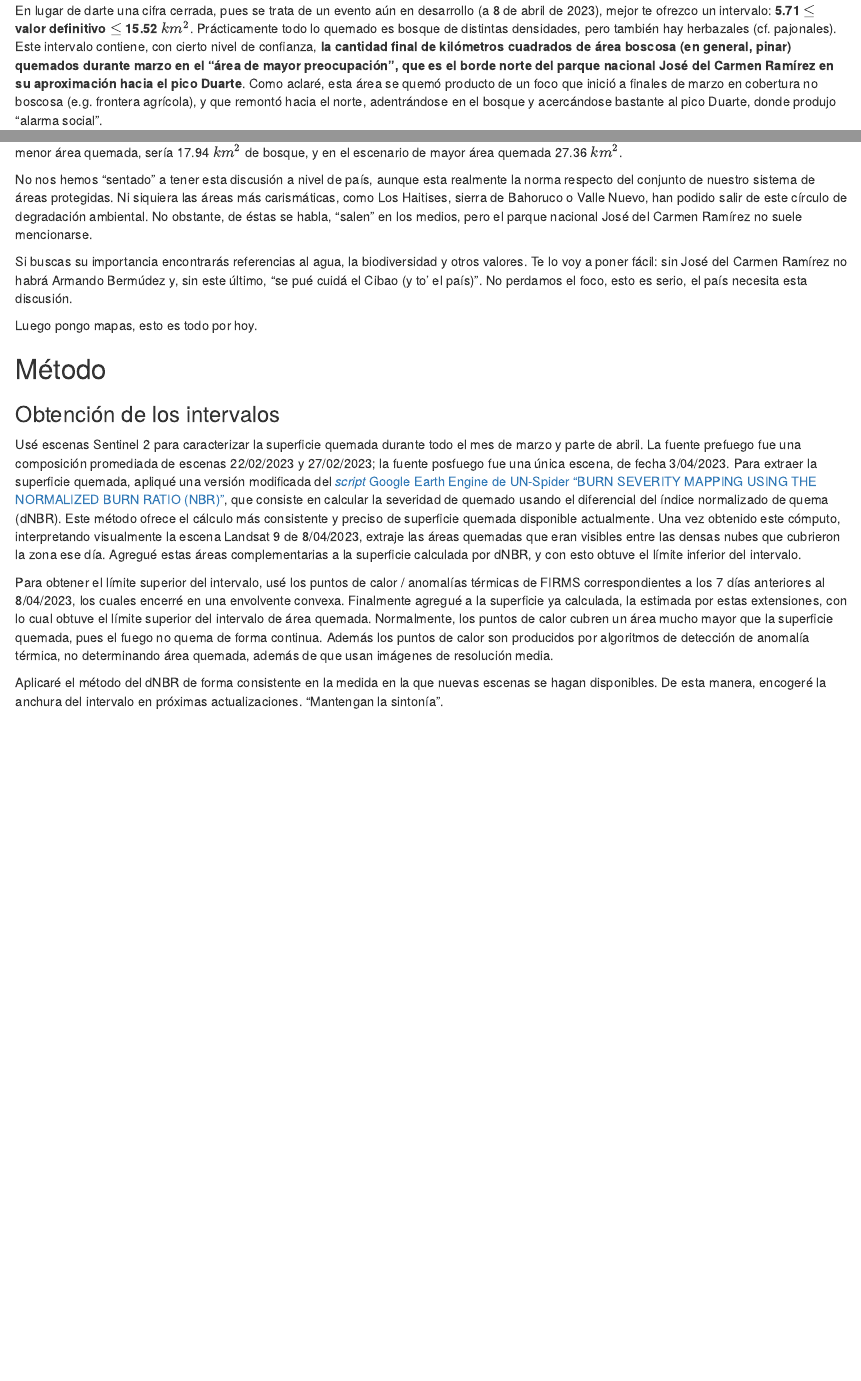
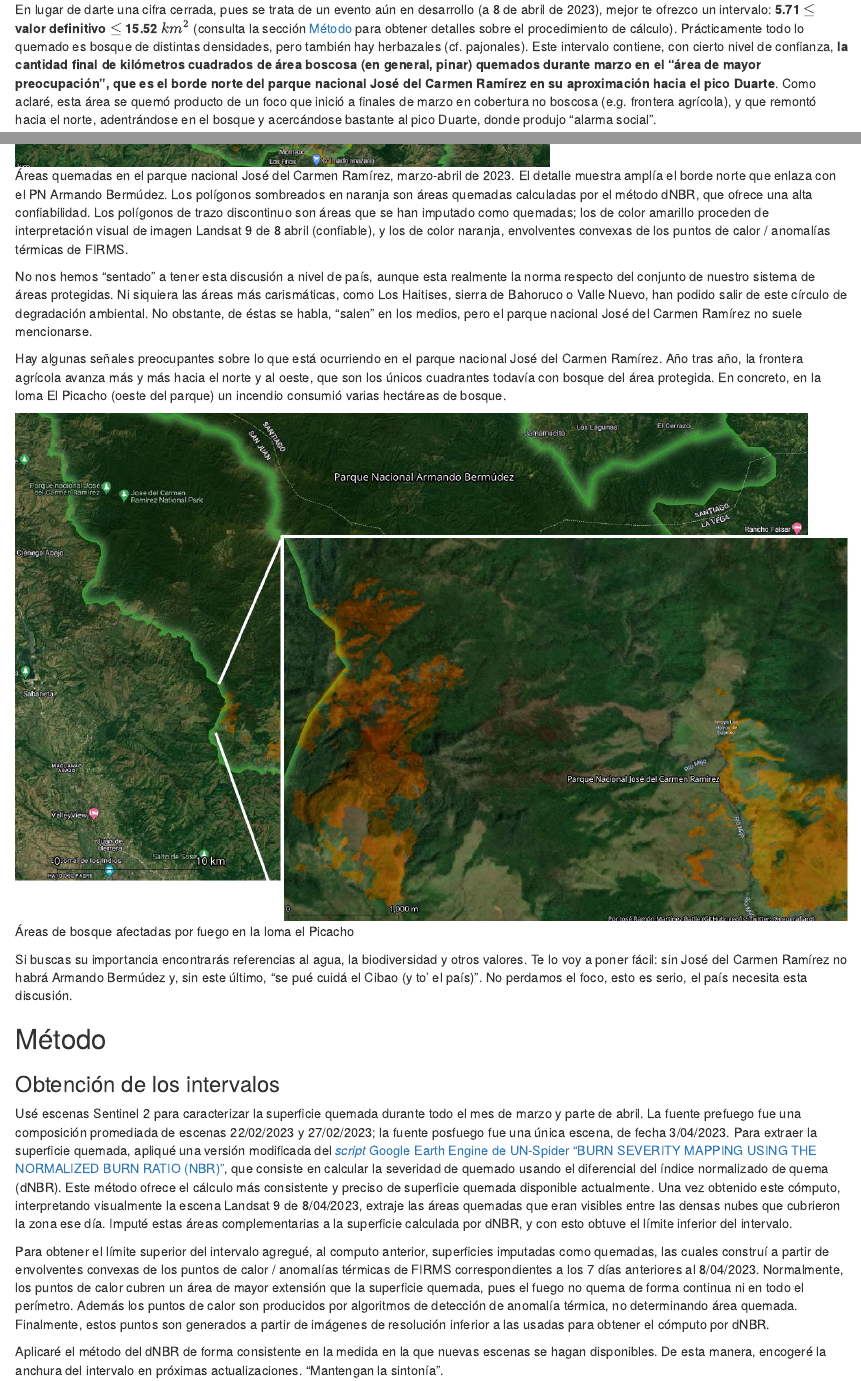
Before and after one commit to geofis/fuego-jose-del-carmen-ramirez-2023, an R Markdown document (README.Rmd): the page in a window 1100 px wide, from 1710 px down before the commit and from 2300 px down after it, so that both start at the same text, and a second part further down, joined at a grey line. The pictures show the output file README.html that the author committed with the source, opened offline; folded parts are opened.

Commit message:
UPDATE README. ADD maps

```diff
--- a/README.Rmd
+++ b/README.Rmd
@@ -111,25 +112,29 @@
 
 > "A los mayores les gustan las cifras". Antoine de Saint-Exupéry, *El principito*
 
-En lugar de darte una cifra cerrada, pues se trata de un evento aún en desarrollo (a 8 de abril de 2023), mejor te ofrezco un intervalo: **`r round(total_km2_aoi_min,2)` $\leq$ valor definitivo $\leq$ `r round(total_km2_aoi_max,2)`** $km^2$. Prácticamente todo lo quemado es bosque de distintas densidades, pero también hay herbazales (cf. pajonales). Este intervalo contiene, con cierto nivel de confianza, **la cantidad final de kilómetros cuadrados de área boscosa (en general, pinar) quemados durante marzo en el "área de mayor preocupación", que es el borde norte del parque nacional José del Carmen Ramírez en su aproximación hacia el pico Duarte**. Como aclaré, esta área se quemó producto de un foco que inició a finales de marzo en cobertura no boscosa (e.g. frontera agrícola), y que remontó hacia el norte, adentrándose en el bosque y acercándose bastante al pico Duarte, donde produjo "alarma social".
+En lugar de darte una cifra cerrada, pues se trata de un evento aún en desarrollo (a 8 de abril de 2023), mejor te ofrezco un intervalo: **`r round(total_km2_aoi_min,2)` $\leq$ valor definitivo $\leq$ `r round(total_km2_aoi_max,2)`** $km^2$ (consulta la sección [Método](#metodo) para obtener detalles sobre el procedimiento de cálculo). Prácticamente todo lo quemado es bosque de distintas densidades, pero también hay herbazales (cf. pajonales). Este intervalo contiene, con cierto nivel de confianza, **la cantidad final de kilómetros cuadrados de área boscosa (en general, pinar) quemados durante marzo en el "área de mayor preocupación", que es el borde norte del parque nacional José del Carmen Ramírez en su aproximación hacia el pico Duarte**. Como aclaré, esta área se quemó producto de un foco que inició a finales de marzo en cobertura no boscosa (e.g. frontera agrícola), y que remontó hacia el norte, adentrándose en el bosque y acercándose bastante al pico Duarte, donde produjo "alarma social".
 
 ¿Por qué es tan amplio el intervalo? Porque para obtenerlo por medio de imágenes satelitales, dependemos de que las nubes "nos dejen brechar" el terreno. Las estimaciones de superficie quemada realizadas en tierra, son de hecho más precisas en los primeros momentos, pero una vez obtengamos una buena escena del área (sin nubes, y no mucho tiempo despues de la fecha de extinción del incendio), las estimaciones por medio de imágenes serán mejores.
 
 Pero enmarquemos el problema. Es marzo, las precipitaciones son muy reducidas y la preparación de tierras usando quemas está en su momento más álgido; el parque es, literalmente, un fogón. Es por esta razón que me interesa darle el contexto requerido a este incendio: todo comenzó dentro de un parque nacional con una incesante actividad agrícola, donde la quema se usa de manera regular (DENTRO del parque, reitero). Por esta razón, si analizamos lo que ocurrió fuera del área de "alarma social", no nos debería sorprender que las cifras de superficies quemadas sean enormes. Veamos el dato, también como intervalo: **`r round(total_km2_parque_min,2)` $\leq$ valor definitivo $\leq$ `r round(total_km2_parque_max,2)`** $km^2$. Este intervalo contiene **la cantidad de terreno quemado a partir del 21 de febrero hasta abril dentro del área protegida** (en enero también se quemó otro poco). Mucho fue pastizal, matorral o bosque secundario, pero recuerda, es parque nacional. La distribución, según coberturas, es como sigue: en el escenario de menor área quemada, sería `r round(km2_parque_min[1], 2)` $km^2$ de bosque, y en el escenario de mayor área quemada `r round(km2_parque_max[1], 2)` $km^2$.
 
+![Áreas quemadas en el parque nacional José del Carmen Ramírez, marzo-abril de 2023. El detalle muestra amplía el borde norte que enlaza con el PN Armando Bermúdez. Los polígonos sombreados en naranja son áreas quemadas calculadas por el método dNBR, que ofrece una alta confiabilidad. Los polígonos de trazo discontinuo son áreas que se han imputado como quemadas; los de color amarillo proceden de interpretación visual de imagen Landsat 9 de 8 abril (confiable), y los de color naranja, envolventes convexas de los puntos de calor / anomalías térmicas de FIRMS.](img/dnbr-interpretacion-visual-8-abril-hotspots.jpg)
+
 No nos hemos "sentado" a tener esta discusión a nivel de país, aunque esta realmente la norma respecto del conjunto de nuestro sistema de áreas protegidas. Ni siquiera las áreas más carismáticas, como Los Haitises, sierra de Bahoruco o Valle Nuevo, han podido salir de este círculo de degradación ambiental. No obstante, de éstas se habla, "salen" en los medios, pero el parque nacional José del Carmen Ramírez no suele mencionarse.
+
+Hay algunas señales preocupantes sobre lo que está ocurriendo en el parque nacional José del Carmen Ramírez. Año tras año, la frontera agrícola avanza más y más hacia el norte y al oeste, que son los únicos cuadrantes todavía con bosque del área protegida. En concreto, en la loma El Picacho (oeste del parque) un incendio consumió varias hectáreas de bosque.
+
+![Áreas de bosque afectadas por fuego en la loma el Picacho](img/loma-el-picacho.jpg)
 
 Si buscas su importancia encontrarás referencias al agua, la biodiversidad y otros valores. Te lo voy a poner fácil: sin José del Carmen Ramírez no habrá Armando Bermúdez y, sin este último, "se pué cuidá el Cibao (y to' el país)". No perdamos el foco, esto es serio, el país necesita esta discusión.
 
-Luego pongo mapas, esto es todo por hoy.
-
-## Método
+## Método {#metodo}
 
 ### Obtención de los intervalos
 
-Usé escenas Sentinel 2 para caracterizar la superficie quemada durante todo el mes de marzo y parte de abril. La fuente prefuego fue una composición promediada de escenas 22/02/2023 y 27/02/2023; la fuente posfuego fue una única escena, de fecha 3/04/2023. Para extraer la superficie quemada, apliqué una versión modificada del [*script* Google Earth Engine de UN-Spider "BURN SEVERITY MAPPING USING THE NORMALIZED BURN RATIO (NBR)"](https://un-spider.org/advisory-support/recommended-practices/recommended-practice-burn-severity/burn-severity-earth-engine), que consiste en calcular la severidad de quemado usando el diferencial del índice normalizado de quema (dNBR). Este método ofrece el cálculo más consistente y preciso de superficie quemada disponible actualmente. Una vez obtenido este cómputo, interpretando visualmente la escena Landsat 9 de 8/04/2023, extraje las áreas quemadas que eran visibles entre las densas nubes que cubrieron la zona ese día. Agregué estas áreas complementarias a la superficie calculada por dNBR, y con esto obtuve el límite inferior del intervalo.
+Usé escenas Sentinel 2 para caracterizar la superficie quemada durante todo el mes de marzo y parte de abril. La fuente prefuego fue una composición promediada de escenas 22/02/2023 y 27/02/2023; la fuente posfuego fue una única escena, de fecha 3/04/2023. Para extraer la superficie quemada, apliqué una versión modificada del [*script* Google Earth Engine de UN-Spider "BURN SEVERITY MAPPING USING THE NORMALIZED BURN RATIO (NBR)"](https://un-spider.org/advisory-support/recommended-practices/recommended-practice-burn-severity/burn-severity-earth-engine), que consiste en calcular la severidad de quemado usando el diferencial del índice normalizado de quema (dNBR). Este método ofrece el cálculo más consistente y preciso de superficie quemada disponible actualmente. Una vez obtenido este cómputo, interpretando visualmente la escena Landsat 9 de 8/04/2023, extraje las áreas quemadas que eran visibles entre las densas nubes que cubrieron la zona ese día. Imputé estas áreas complementarias a la superficie calculada por dNBR, y con esto obtuve el límite inferior del intervalo.
 
-Para obtener el límite superior del intervalo, usé los puntos de calor / anomalías térmicas de FIRMS correspondientes a los 7 días anteriores al 8/04/2023, los cuales encerré en una envolvente convexa. Finalmente agregué a la superficie ya calculada, la estimada por estas extensiones, con lo cual obtuve el límite superior del intervalo de área quemada. Normalmente, los puntos de calor cubren un área mucho mayor que la superficie quemada, pues el fuego no quema de forma continua. Además los puntos de calor son producidos por algoritmos de detección de anomalía térmica, no determinando área quemada, además de que usan imágenes de resolución media.
+Para obtener el límite superior del intervalo agregué, al computo anterior, superficies imputadas como quemadas, las cuales construí a partir de envolventes convexas de los puntos de calor / anomalías térmicas de FIRMS correspondientes a los 7 días anteriores al 8/04/2023. Normalmente, los puntos de calor cubren un área de mayor extensión que la superficie quemada, pues el fuego no quema de forma continua ni en todo el perímetro. Además los puntos de calor son producidos por algoritmos de detección de anomalía térmica, no determinando área quemada. Finalmente, estos puntos son generados a partir de imágenes de resolución inferior a las usadas para obtener el cómputo por dNBR.
 
 Aplicaré el método del dNBR de forma consistente en la medida en la que nuevas escenas se hagan disponibles. De esta manera, encogeré la anchura del intervalo en próximas actualizaciones. "Mantengan la sintonía".
 
```
Also changed, not shown: README.html, README.md, img/dnbr-interpretacion-visual-8-abril-hotspots.jpg (added), img/loma-el-picacho.jpg (added), img/superficie-quemada-conjunto.jpg (added), README.Rmd (3 more changed lines).
